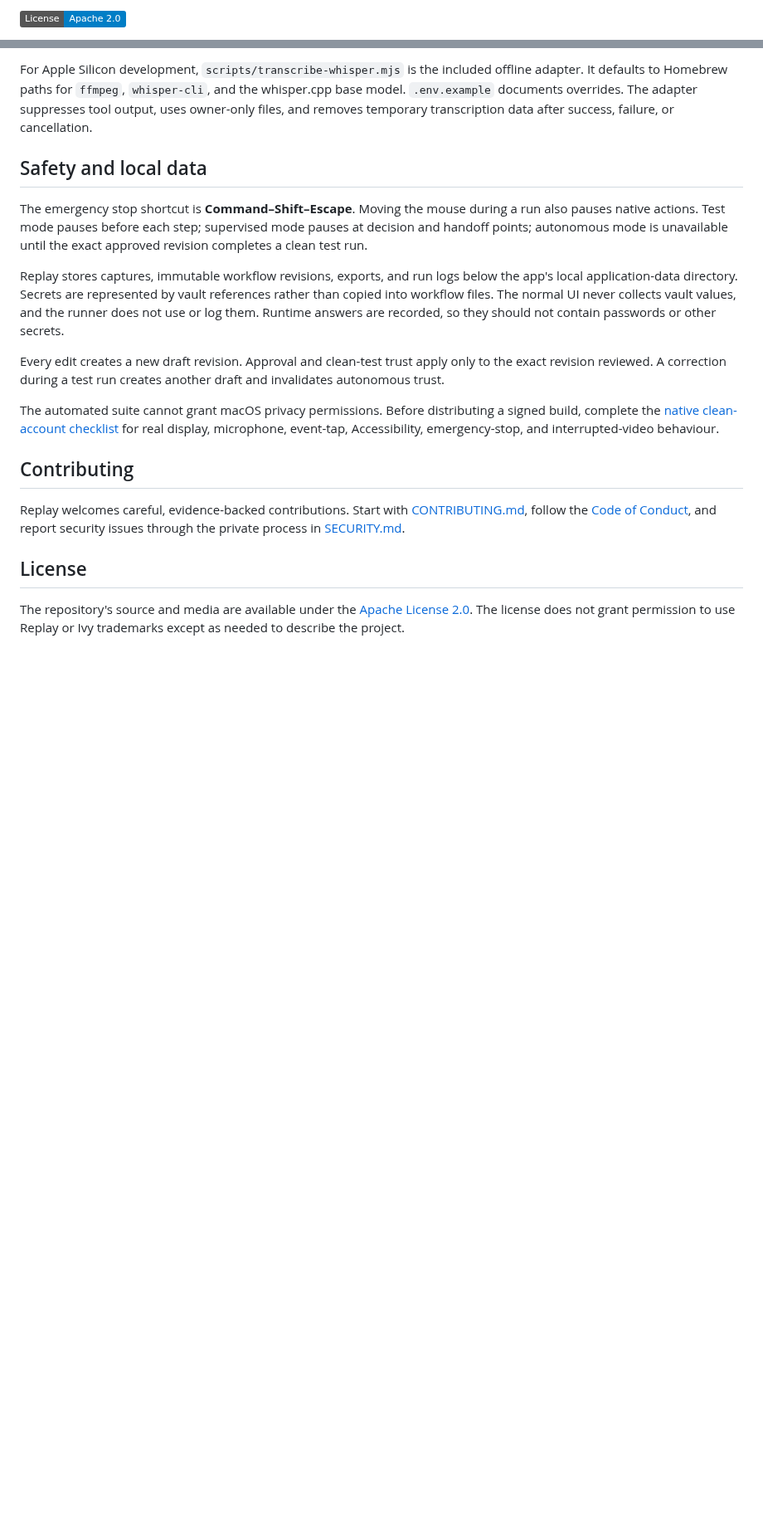
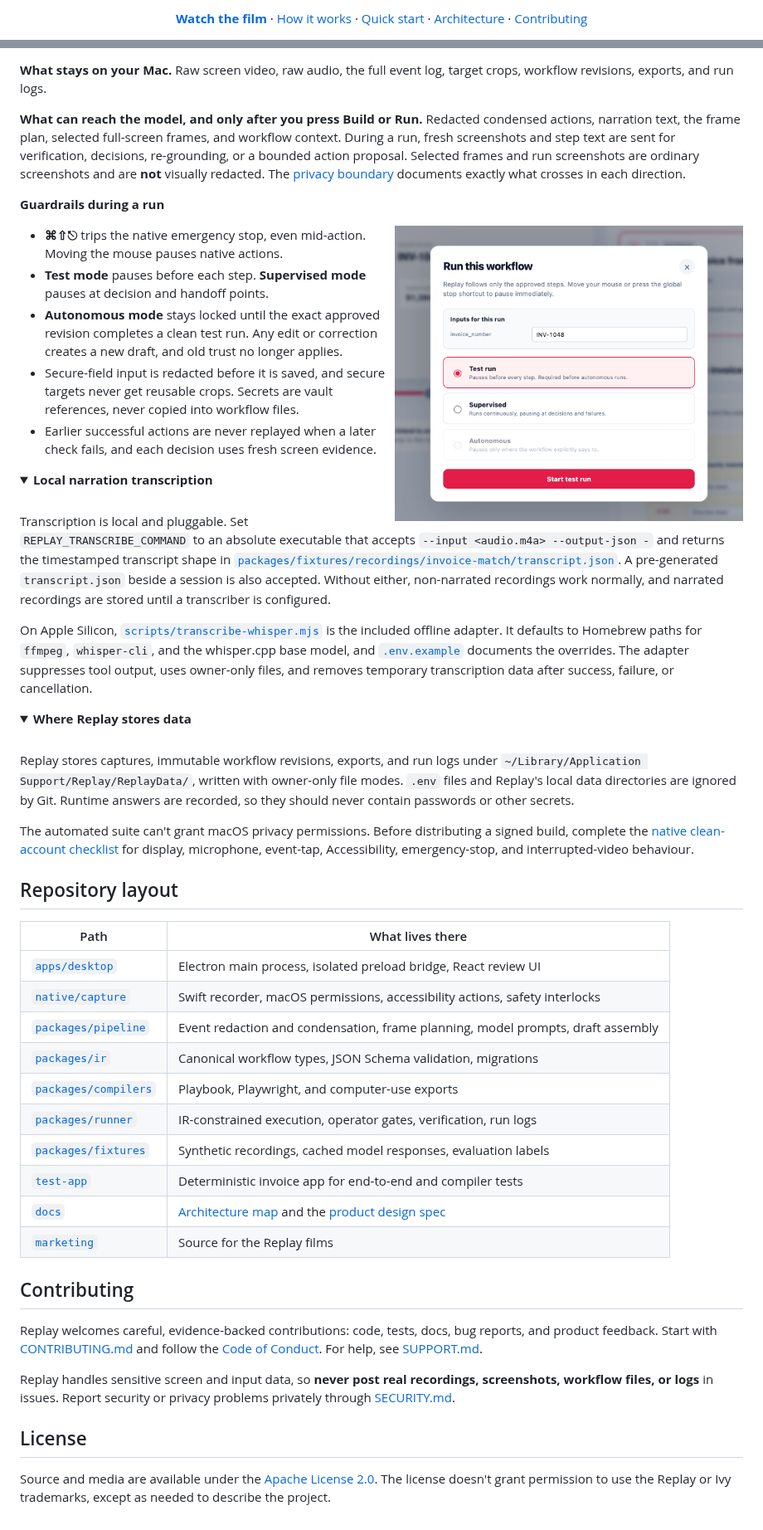
Before and after one commit to misb74/Replay, a Markdown page: README.md, 2 parts joined by grey strips. Shown at 83% size. GitHub-like rendering; pictures changed too: docs/media/replay-run-modes.png (added); folded sections open; badges without logos; blank space fills up the shorter version.

```diff
--- a/README.md
+++ b/README.md
@@ -8,3 +10,3 @@ It is designed for the messy middle of agent building: the judgment between clic
 
-[![License: Apache 2.0](https://img.shields.io/badge/License-Apache%202.0-blue.svg)](LICENSE)
+[**Watch the film**](#-the-film) · [How it works](#how-it-works) · [Quick start](#quick-start) · [Architecture](docs/architecture.md) · [Contributing](CONTRIBUTING.md)
 
@@ -63,20 +116,61 @@ Narration transcription is local and pluggable. Set `REPLAY_TRANSCRIBE_COMMAND`
 
-For Apple Silicon development, `scripts/transcribe-whisper.mjs` is the included offline adapter. It defaults to Homebrew paths for `ffmpeg`, `whisper-cli`, and the whisper.cpp base model. `.env.example` documents overrides. The adapter suppresses tool output, uses owner-only files, and removes temporary transcription data after success, failure, or cancellation.
+**What stays on your Mac.** Raw screen video, raw audio, the full event log, target crops, workflow revisions, exports, and run logs.
 
-## Safety and local data
+**What can reach the model, and only after you press Build or Run.** Redacted condensed actions, narration text, the frame plan, selected full-screen frames, and workflow context. During a run, fresh screenshots and step text are sent for verification, decisions, re-grounding, or a bounded action proposal. Selected frames and run screenshots are ordinary screenshots and are **not** visually redacted. The [privacy boundary](docs/architecture.md#privacy-boundary) documents exactly what crosses in each direction.
 
-The emergency stop shortcut is **Command–Shift–Escape**. Moving the mouse during a run also pauses native actions. Test mode pauses before each step; supervised mode pauses at decision and handoff points; autonomous mode is unavailable until the exact approved revision completes a clean test run.
+**Guardrails during a run**
 
-Replay stores captures, immutable workflow revisions, exports, and run logs below the app's local application-data directory. Secrets are represented by vault references rather than copied into workflow files. The normal UI never collects vault values, and the runner does not use or log them. Runtime answers are recorded, so they should not contain passwords or other secrets.
+<img src="docs/media/replay-run-modes.png" alt="The Run this workflow dialog: an invoice_number input, with Test run selected, Supervised available, and Autonomous disabled until a clean test run passes." width="420" align="right">
 
-Every edit creates a new draft revision. Approval and clean-test trust apply only to the exact revision reviewed. A correction during a test run creates another draft and invalidates autonomous trust.
+- **⌘⇧⎋** trips the native emergency stop, even mid-action. Moving the mouse pauses native actions.
+- **Test mode** pauses before each step. **Supervised mode** pauses at decision and handoff points.
+- **Autonomous mode** stays locked until the exact approved revision completes a clean test run. Any edit or correction creates a new draft, and old trust no longer applies.
+- Secure-field input is redacted before it is saved, and secure targets never get reusable crops. Secrets are vault references, never copied into workflow files.
+- Earlier successful actions are never replayed when a later check fails, and each decision uses fresh screen evidence.
 
-The automated suite cannot grant macOS privacy permissions. Before distributing a signed build, complete the [native clean-account checklist](native/capture/README.md) for real display, microphone, event-tap, Accessibility, emergency-stop, and interrupted-video behaviour.
+<details>
+<summary><b>Local narration transcription</b></summary>
+
+<br>
+
+Transcription is local and pluggable. Set `REPLAY_TRANSCRIBE_COMMAND` to an absolute executable that accepts `--input <audio.m4a> --output-json -` and returns the timestamped transcript shape in [`packages/fixtures/recordings/invoice-match/transcript.json`](packages/fixtures/recordings/invoice-match/transcript.json). A pre-generated `transcript.json` beside a session is also accepted. Without either, non-narrated recordings work normally, and narrated recordings are stored until a transcriber is configured.
+
+On Apple Silicon, [`scripts/transcribe-whisper.mjs`](scripts/transcribe-whisper.mjs) is the included offline adapter. It defaults to Homebrew paths for `ffmpeg`, `whisper-cli`, and the whisper.cpp base model, and [`.env.example`](.env.example) documents the overrides. The adapter suppresses tool output, uses owner-only files, and removes temporary transcription data after success, failure, or cancellation.
+
+</details>
+
+<details>
+<summary><b>Where Replay stores data</b></summary>
+
+<br>
+
+Replay stores captures, immutable workflow revisions, exports, and run logs under `~/Library/Application Support/Replay/ReplayData/`, written with owner-only file modes. `.env` files and Replay's local data directories are ignored by Git. Runtime answers are recorded, so they should never contain passwords or other secrets.
+
+The automated suite can't grant macOS privacy permissions. Before distributing a signed build, complete the [native clean-account checklist](native/capture/README.md) for display, microphone, event-tap, Accessibility, emergency-stop, and interrupted-video behaviour.
+
+</details>
+
+## Repository layout
+
+| Path | What lives there |
+| --- | --- |
+| [`apps/desktop`](apps/desktop) | Electron main process, isolated preload bridge, React review UI |
+| [`native/capture`](native/capture) | Swift recorder, macOS permissions, accessibility actions, safety interlocks |
+| [`packages/pipeline`](packages/pipeline) | Event redaction and condensation, frame planning, model prompts, draft assembly |
+| [`packages/ir`](packages/ir) | Canonical workflow types, JSON Schema validation, migrations |
+| [`packages/compilers`](packages/compilers) | Playbook, Playwright, and computer-use exports |
+| [`packages/runner`](packages/runner) | IR-constrained execution, operator gates, verification, run logs |
+| [`packages/fixtures`](packages/fixtures) | Synthetic recordings, cached model responses, evaluation labels |
+| [`test-app`](test-app) | Deterministic invoice app for end-to-end and compiler tests |
+| [`docs`](docs) | [Architecture map](docs/architecture.md) and the [product design spec](docs/superpowers/specs/2026-08-16-screen-to-workflow-design.md) |
+| [`marketing`](marketing) | Source for the Replay films |
 
 ## Contributing
 
-Replay welcomes careful, evidence-backed contributions. Start with [CONTRIBUTING.md](CONTRIBUTING.md), follow the [Code of Conduct](CODE_OF_CONDUCT.md), and report security issues through the private process in [SECURITY.md](SECURITY.md).
+Replay welcomes careful, evidence-backed contributions: code, tests, docs, bug reports, and product feedback. Start with [CONTRIBUTING.md](CONTRIBUTING.md) and follow the [Code of Conduct](CODE_OF_CONDUCT.md). For help, see [SUPPORT.md](SUPPORT.md).
+
+Replay handles sensitive screen and input data, so **never post real recordings, screenshots, workflow files, or logs** in issues. Report security or privacy problems privately through [SECURITY.md](SECURITY.md).
 
 ## License
 
-The repository's source and media are available under the [Apache License 2.0](LICENSE). The license does not grant permission to use Replay or Ivy trademarks except as needed to describe the project.
+Source and media are available under the [Apache License 2.0](LICENSE). The license doesn't grant permission to use the Replay or Ivy trademarks, except as needed to describe the project.
```
Also changed, not shown: other parts of README.md (+88 -35 lines), docs/media/replay-review.png (added), docs/media/social-preview.jpg (added), 1 other file.
